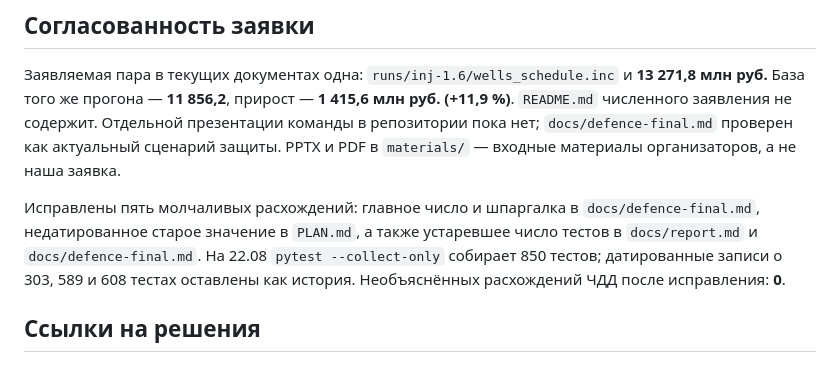
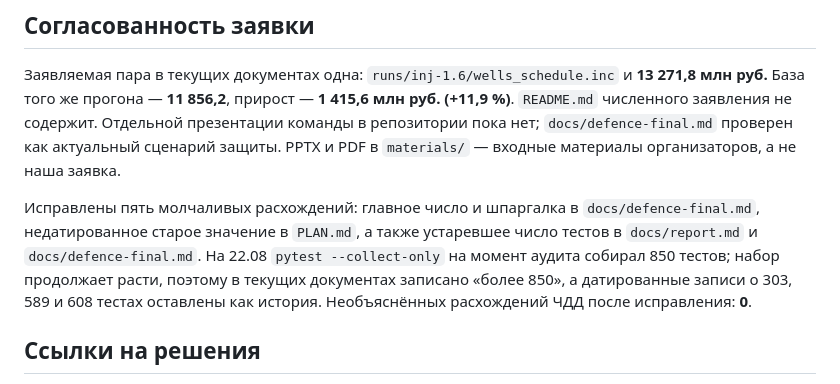
Before and after one commit to Ivana-banana/AIOS-Model-Z, a Markdown page: docs/numbers-audit.md, the part around the change. GitHub-like rendering.

Commit message:
docs: устойчивый счётчик тестов

```diff
--- a/docs/numbers-audit.md
+++ b/docs/numbers-audit.md
@@ -34,9 +34,10 @@
 Исправлены пять молчаливых расхождений: главное число и шпаргалка в
 `docs/defence-final.md`, недатированное старое значение в `PLAN.md`, а также
 устаревшее число тестов в `docs/report.md` и `docs/defence-final.md`. На 22.08
-`pytest --collect-only` собирает 850 тестов; датированные записи о 303, 589 и 608
-тестах оставлены как история. Необъяснённых расхождений ЧДД после исправления:
-**0**.
+`pytest --collect-only` на момент аудита собирал 850 тестов; набор продолжает
+расти, поэтому в текущих документах записано «более 850», а датированные записи
+о 303, 589 и 608 тестах оставлены как история. Необъяснённых расхождений ЧДД
+после исправления: **0**.
 
 ## Ссылки на решения
 
```
Also changed, not shown: docs/defence-final.md (+1 -1 lines), docs/report.md (+1 -1 lines).
